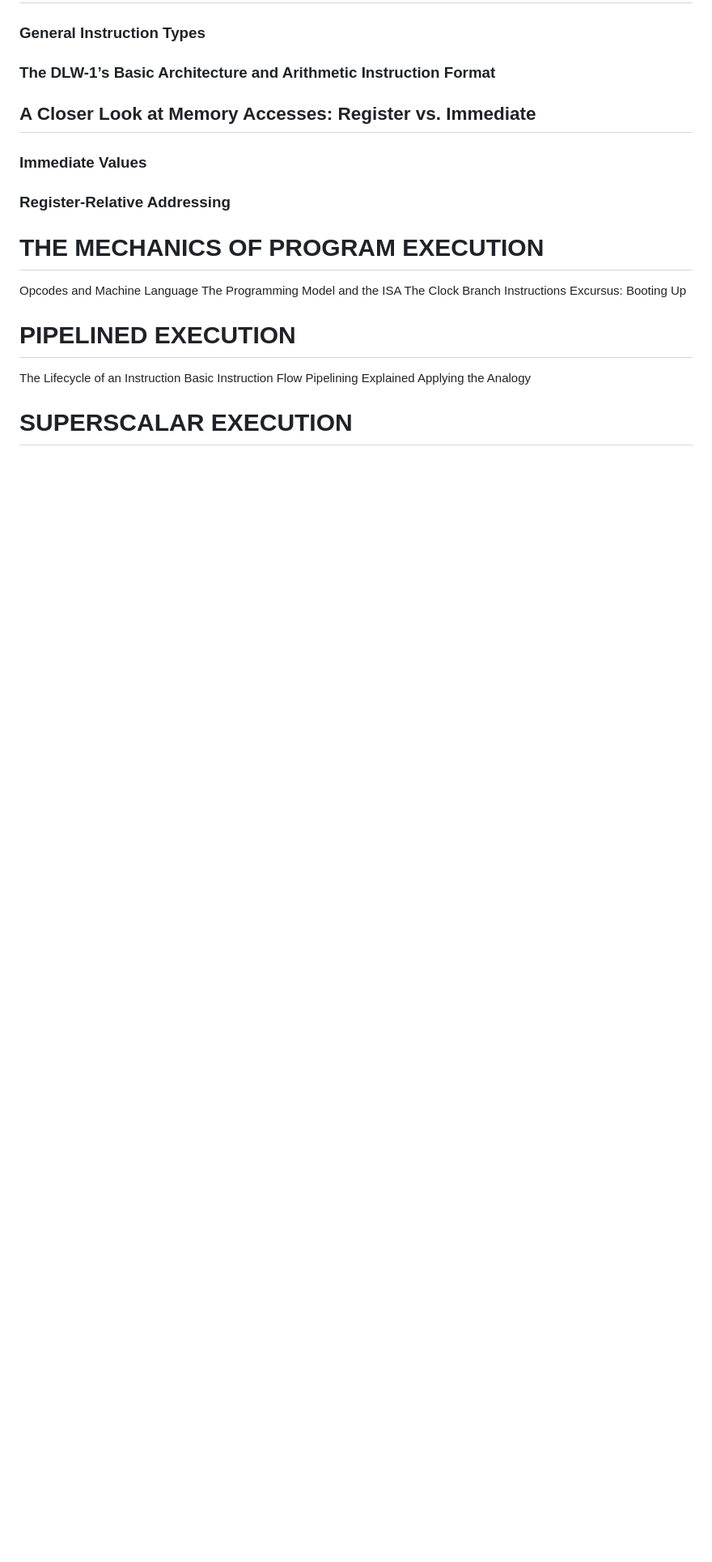
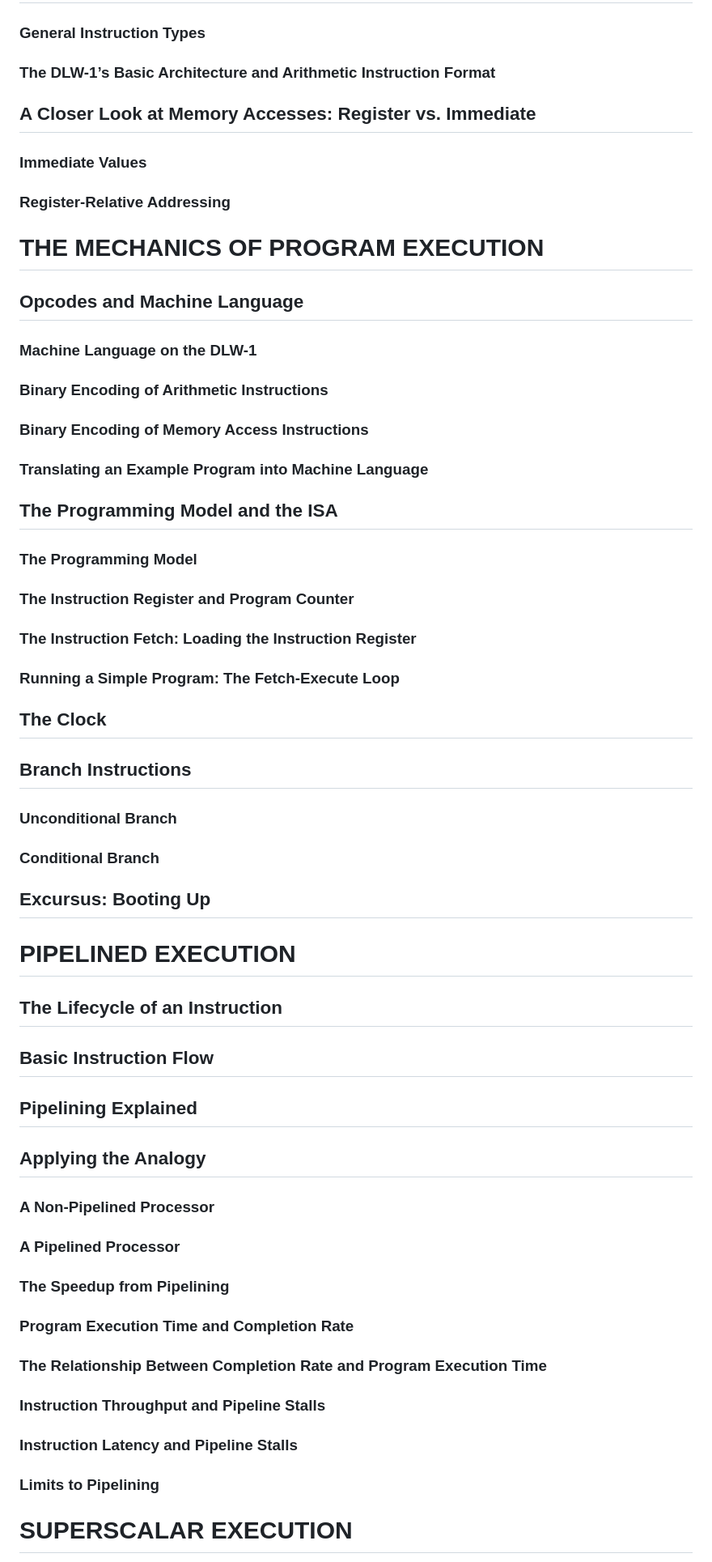
Before and after one commit to bunkean/My-Noteshub, a Markdown page: Inside the Machine.md, the part around one of its changes. Shown at 81% size. Drawn GitHub-style; blank space fills up the shorter version.

```diff
--- a/Inside the Machine.md
+++ b/Inside the Machine.md
@@ -17,14 +39,32 @@ Jon Stokes
 ### Immediate Values
 ### Register-Relative Addressing
 # THE MECHANICS OF PROGRAM EXECUTION
-Opcodes and Machine Language
-The Programming Model and the ISA
-The Clock
-Branch Instructions
-Excursus: Booting Up
+## Opcodes and Machine Language
+### Machine Language on the DLW-1
+### Binary Encoding of Arithmetic Instructions
+### Binary Encoding of Memory Access Instructions
+### Translating an Example Program into Machine Language
+## The Programming Model and the ISA
+### The Programming Model
+### The Instruction Register and Program Counter
+### The Instruction Fetch: Loading the Instruction Register
+### Running a Simple Program: The Fetch-Execute Loop
+## The Clock
+## Branch Instructions
+### Unconditional Branch
+### Conditional Branch
+## Excursus: Booting Up
 # PIPELINED EXECUTION
-The Lifecycle of an Instruction
-Basic Instruction Flow
-Pipelining Explained
-Applying the Analogy
+## The Lifecycle of an Instruction
+## Basic Instruction Flow
+## Pipelining Explained
+## Applying the Analogy
+### A Non-Pipelined Processor
+### A Pipelined Processor
+### The Speedup from Pipelining
+### Program Execution Time and Completion Rate
+### The Relationship Between Completion Rate and Program Execution Time
+### Instruction Throughput and Pipeline Stalls
+### Instruction Latency and Pipeline Stalls
+### Limits to Pipelining
 # SUPERSCALAR EXECUTION
```
Also changed, not shown: other parts of Inside the Machine.md (+119 -60 lines).
